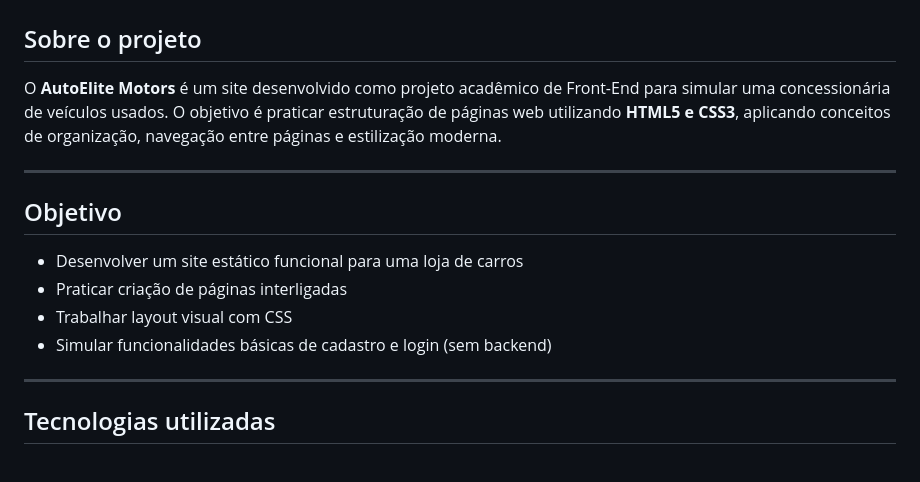
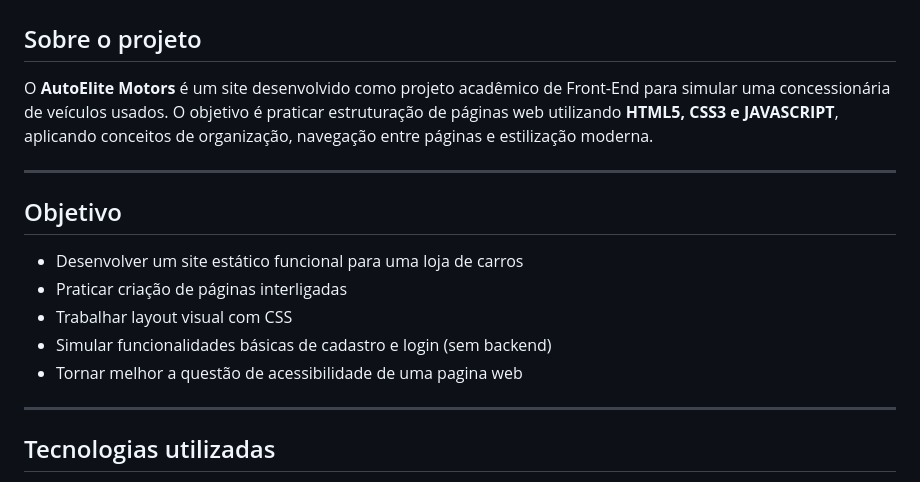
Before and after one commit to RenatoMuchni/ProjetoFront-LojaCarro, a Markdown page: README.md, the part around the change. GitHub-like rendering.

Commit message:
Atualização README

```diff
--- a/README.md
+++ b/README.md
@@ -3,7 +3,7 @@
 
 ##  Sobre o projeto
 
-O **AutoElite Motors** é um site desenvolvido como projeto acadêmico de Front-End para simular uma concessionária de veículos usados. O objetivo é praticar estruturação de páginas web utilizando **HTML5 e CSS3**, aplicando conceitos de organização, navegação entre páginas e estilização moderna.
+O **AutoElite Motors** é um site desenvolvido como projeto acadêmico de Front-End para simular uma concessionária de veículos usados. O objetivo é praticar estruturação de páginas web utilizando **HTML5, CSS3 e JAVASCRIPT**, aplicando conceitos de organização, navegação entre páginas e estilização moderna.
 
 ---
 
@@ -13,6 +13,7 @@ O **AutoElite Motors** é um site desenvolvido como projeto acadêmico de Front-
 - Praticar criação de páginas interligadas
 - Trabalhar layout visual com CSS
 - Simular funcionalidades básicas de cadastro e login (sem backend)
+- Tornar melhor a questão de acessibilidade de uma pagina web
 
 ---
 
```
